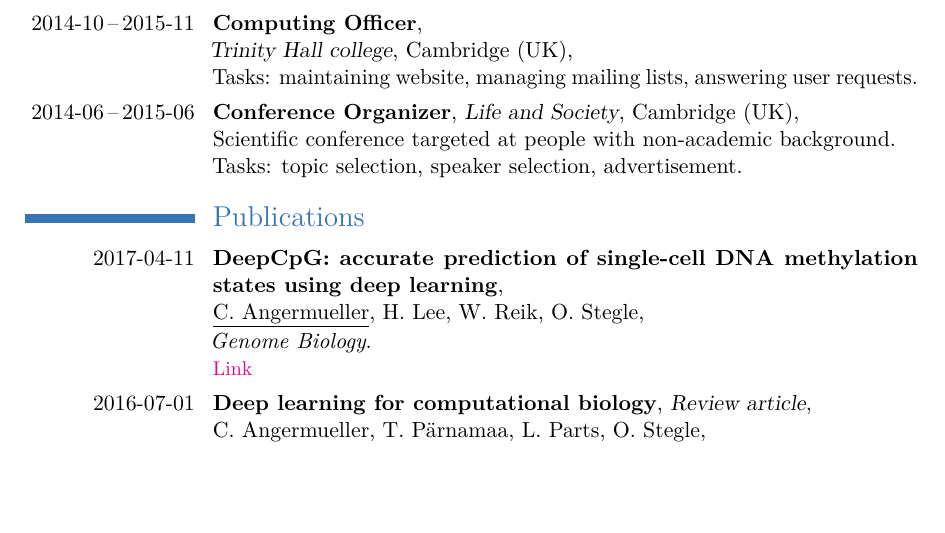
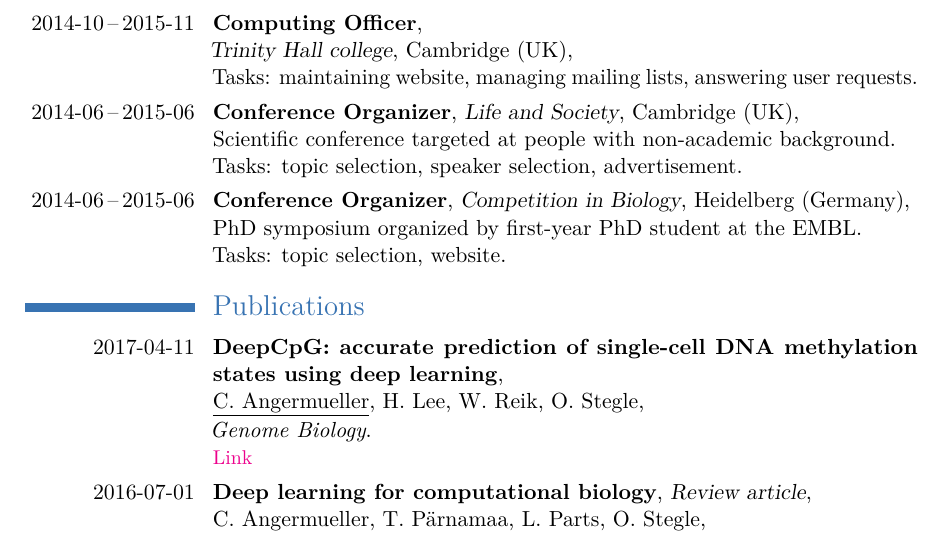
Before and after one commit to cangermueller/cv, a LaTeX CV (cv/cv.tex): part of page 4 of 7, cut so that both start at the same text, the shorter picture padded with empty space. Compiled offline with pdfLaTeX.

Commit message:
Add PhD symposium

```diff
--- a/cv/cv.tex
+++ b/cv/cv.tex
@@ -230,6 +230,14 @@
          {\hfill\break Scientific conference targeted at people with non-academic background.
           \hfill\break Tasks: topic selection, speaker selection, advertisement}
          {}
+\cventry {2014-06\,--\,2015-06}
+         {Conference Organizer}
+         {Competition in Biology}
+         {Heidelberg (Germany)}
+         {\hfill\break PhD symposium organized by first-year PhD student at the EMBL.
+          \hfill\break Tasks: topic selection, website}
+         {}
+
 
 \section{Publications}
 \cventry {2017-04-11}
```
